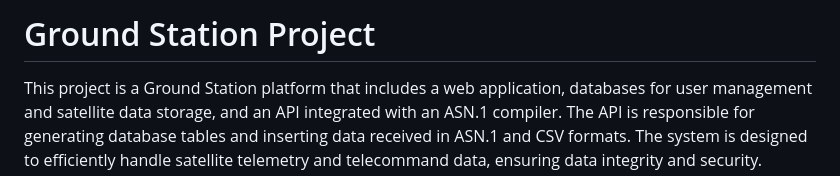
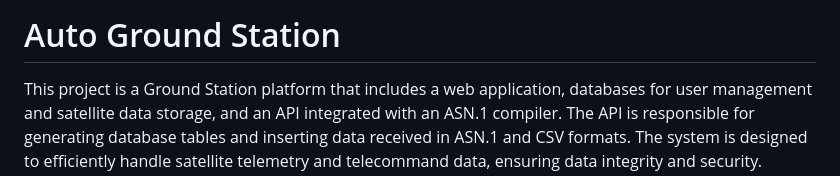
Before and after one commit to Lucasor99/TFM, a Markdown page: README.md, the part around the change. Rendered like a GitHub page.

```diff
--- a/README.md
+++ b/README.md
@@ -1,4 +1,4 @@
-# Ground Station Project
+# Auto Ground Station
 
 This project is a Ground Station platform that includes a web application, databases for user management and satellite data storage, and an API integrated with an ASN.1 compiler. The API is responsible for generating database tables and inserting data received in ASN.1 and CSV formats. The system is designed to efficiently handle satellite telemetry and telecommand data, ensuring data integrity and security.
 
```
